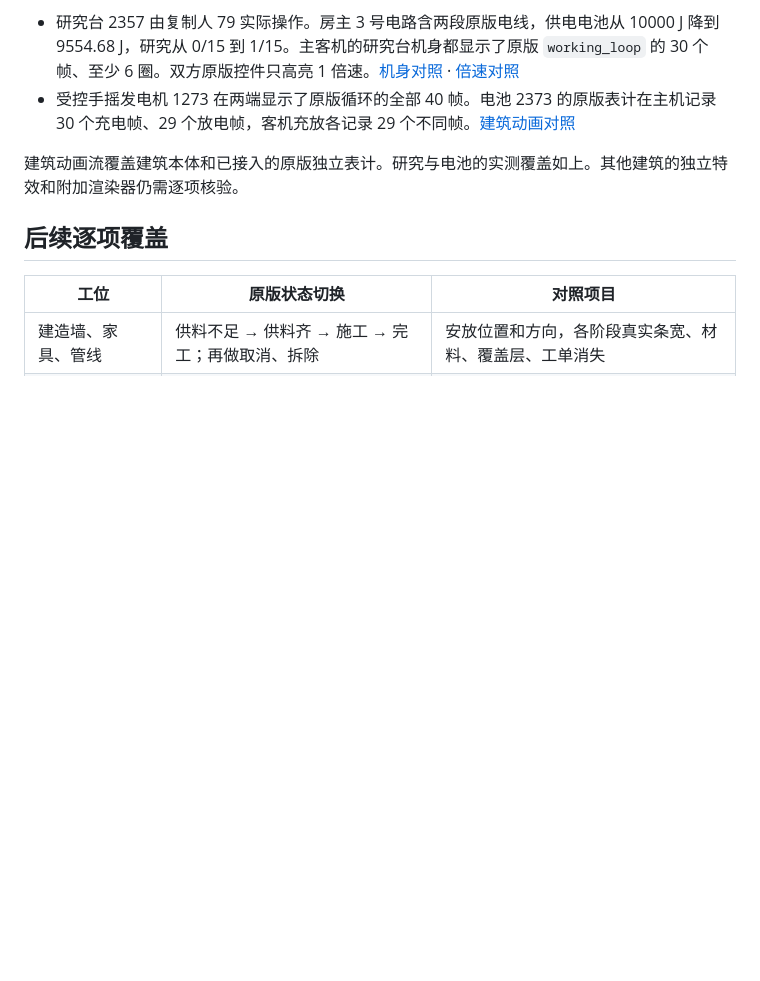
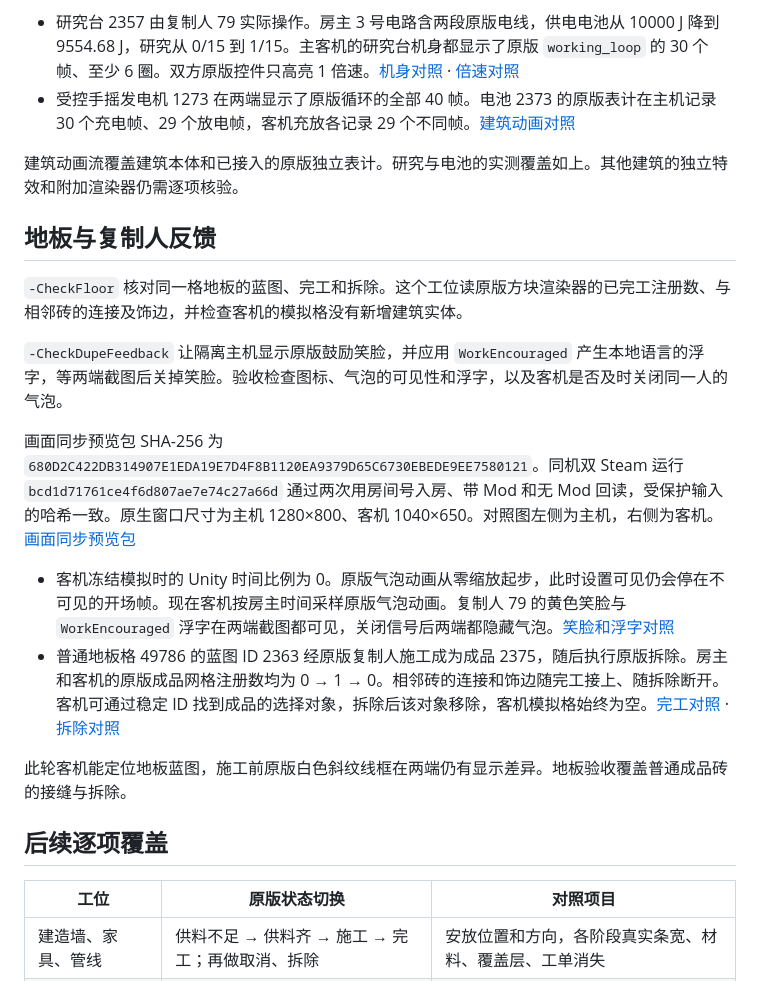
Before and after one commit to Monster-Beast/queyangduoren, a Markdown page: docs/08-test-range.md, the part around the change. Rendered like a GitHub page; blank space fills up the shorter version.

```diff
--- a/docs/08-test-range.md
+++ b/docs/08-test-range.md
@@ -95,6 +95,19 @@ $package = '.\dist\QueyangCoop-0.3.2-construction-preview.zip'
 
 建筑动画流覆盖建筑本体和已接入的原版独立表计。研究与电池的实测覆盖如上。其他建筑的独立特效和附加渲染器仍需逐项核验。
 
+## 地板与复制人反馈
+
+`-CheckFloor` 核对同一格地板的蓝图、完工和拆除。这个工位读原版方块渲染器的已完工注册数、与相邻砖的连接及饰边，并检查客机的模拟格没有新增建筑实体。
+
+`-CheckDupeFeedback` 让隔离主机显示原版鼓励笑脸，并应用 `WorkEncouraged` 产生本地语言的浮字，等两端截图后关掉笑脸。验收检查图标、气泡的可见性和浮字，以及客机是否及时关闭同一人的气泡。
+
+画面同步预览包 SHA-256 为 `680D2C422DB314907E1EDA19E7D4F8B1120EA9379D65C6730EBEDE9EE7580121`。同机双 Steam 运行 `bcd1d71761ce4f6d807ae7e74c27a66d` 通过两次用房间号入房、带 Mod 和无 Mod 回读，受保护输入的哈希一致。原生窗口尺寸为主机 1280×800、客机 1040×650。对照图左侧为主机，右侧为客机。[画面同步预览包](../dist/QueyangCoop-0.3.2-world-visuals-preview.zip)
+
+- 客机冻结模拟时的 Unity 时间比例为 0。原版气泡动画从零缩放起步，此时设置可见仍会停在不可见的开场帧。现在客机按房主时间采样原版气泡动画。复制人 79 的黄色笑脸与 `WorkEncouraged` 浮字在两端截图都可见，关闭信号后两端都隐藏气泡。[笑脸和浮字对照](evidence/qa/dual-680d-dupe-feedback.jpg)
+- 普通地板格 49786 的蓝图 ID 2363 经原版复制人施工成为成品 2375，随后执行原版拆除。房主和客机的原版成品网格注册数均为 0 → 1 → 0。相邻砖的连接和饰边随完工接上、随拆除断开。客机可通过稳定 ID 找到成品的选择对象，拆除后该对象移除，客机模拟格始终为空。[完工对照](evidence/qa/dual-680d-floor-complete.jpg) · [拆除对照](evidence/qa/dual-680d-floor-removed.jpg)
+
+此轮客机能定位地板蓝图，施工前原版白色斜纹线框在两端仍有显示差异。地板验收覆盖普通成品砖的接缝与拆除。
+
 ## 后续逐项覆盖
 
 | 工位 | 原版状态切换 | 对照项目 |
```
Also changed, not shown: README.md (+2 -0 lines), docs/evidence/qa/dual-680d-dupe-feedback.jpg (added), docs/evidence/qa/dual-680d-floor-complete.jpg (added), docs/evidence/qa/dual-680d-floor-removed.jpg (added), 1 other file.
